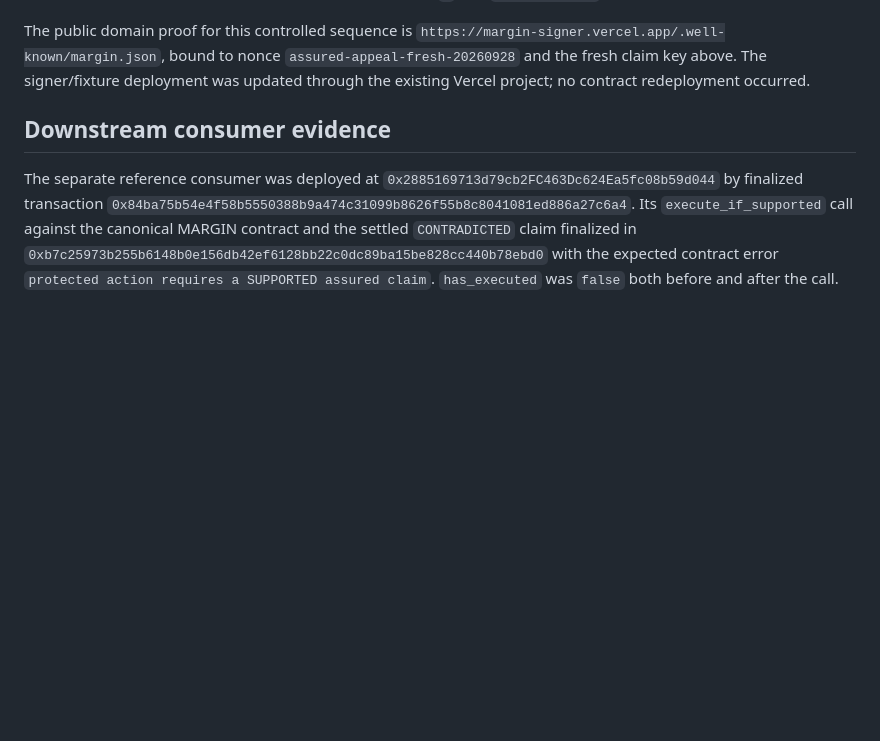
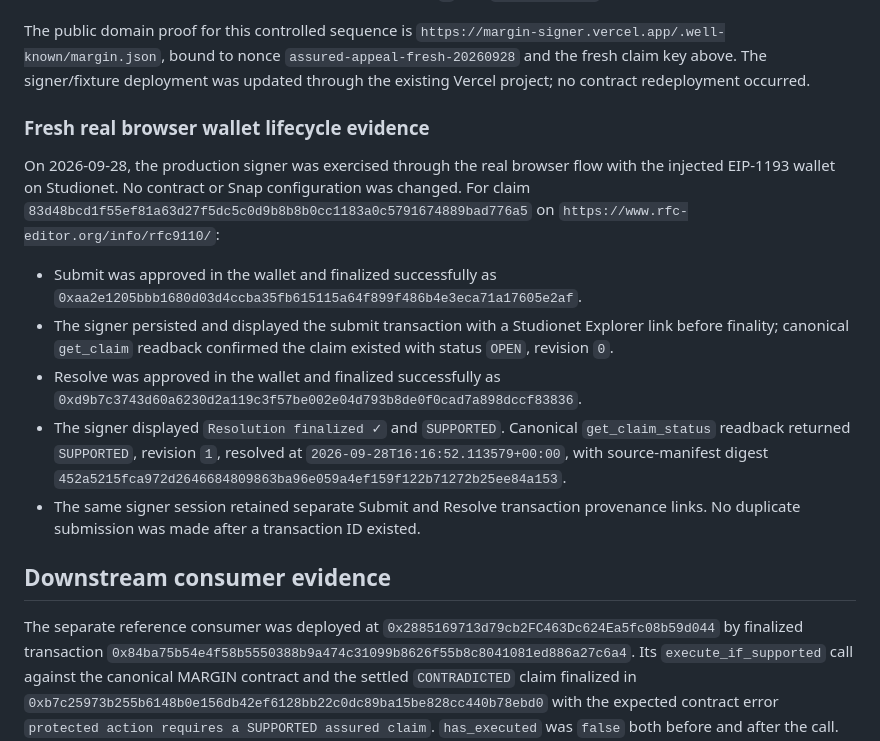
Before and after one commit to ometere123/margin, a Markdown page: docs/LIVE_VALIDATION.md, the part around the change. GitHub-like rendering; blank space fills up the shorter version.

Commit message:
docs: record real signer browser lifecycle

```diff
--- a/docs/LIVE_VALIDATION.md
+++ b/docs/LIVE_VALIDATION.md
@@ -150,6 +150,16 @@ On 2026-09-28, a fresh controlled claim was submitted and resolved on the canoni
 
 The public domain proof for this controlled sequence is `https://margin-signer.vercel.app/.well-known/margin.json`, bound to nonce `assured-appeal-fresh-20260928` and the fresh claim key above. The signer/fixture deployment was updated through the existing Vercel project; no contract redeployment occurred.
 
+### Fresh real browser wallet lifecycle evidence
+
+On 2026-09-28, the production signer was exercised through the real browser flow with the injected EIP-1193 wallet on Studionet. No contract or Snap configuration was changed. For claim `83d48bcd1f55ef81a63d27f5dc5c0d9b8b8b0cc1183a0c5791674889bad776a5` on `https://www.rfc-editor.org/info/rfc9110/`:
+
+- Submit was approved in the wallet and finalized successfully as `0xaa2e1205bbb1680d03d4ccba35fb615115a64f899f486b4e3eca71a17605e2af`.
+- The signer persisted and displayed the submit transaction with a Studionet Explorer link before finality; canonical `get_claim` readback confirmed the claim existed with status `OPEN`, revision `0`.
+- Resolve was approved in the wallet and finalized successfully as `0xd9b7c3743d60a6230d2a119c3f57be002e04d793b8de0f0cad7a898dccf83836`.
+- The signer displayed `Resolution finalized ✓` and `SUPPORTED`. Canonical `get_claim_status` readback returned `SUPPORTED`, revision `1`, resolved at `2026-09-28T16:16:52.113579+00:00`, with source-manifest digest `452a5215fca972d2646684809863ba96e059a4ef159f122b71272b25ee84a153`.
+- The same signer session retained separate Submit and Resolve transaction provenance links. No duplicate submission was made after a transaction ID existed.
+
 ## Downstream consumer evidence
 
 The separate reference consumer was deployed at `0x2885169713d79cb2FC463Dc624Ea5fc08b59d044` by finalized transaction `0x84ba75b54e4f58b5550388b9a474c31099b8626f55b8c8041081ed886a27c6a4`. Its `execute_if_supported` call against the canonical MARGIN contract and the settled `CONTRADICTED` claim finalized in `0xb7c25973b255b6148b0e156db42ef6128bb22c0dc89ba15be828cc440b78ebd0` with the expected contract error `protected action requires a SUPPORTED assured claim`. `has_executed` was `false` both before and after the call. This is a negative-gate proof that the consumer reads canonical MARGIN state and does not trust a caller-supplied/frontend status.
```
Also changed, not shown: FINAL_HANDOFF.md (+1 -1 lines), SUBMISSION.md (+1 -1 lines).
